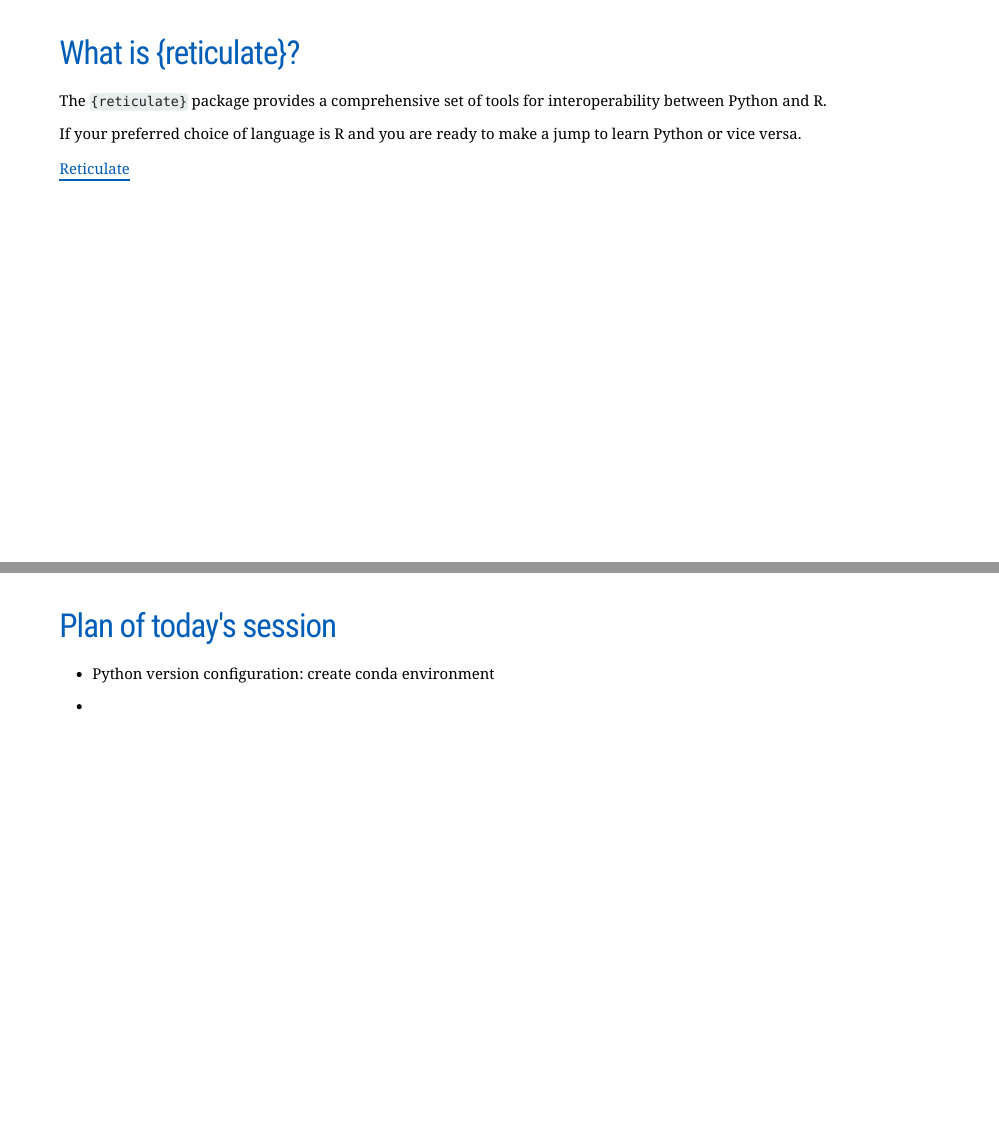
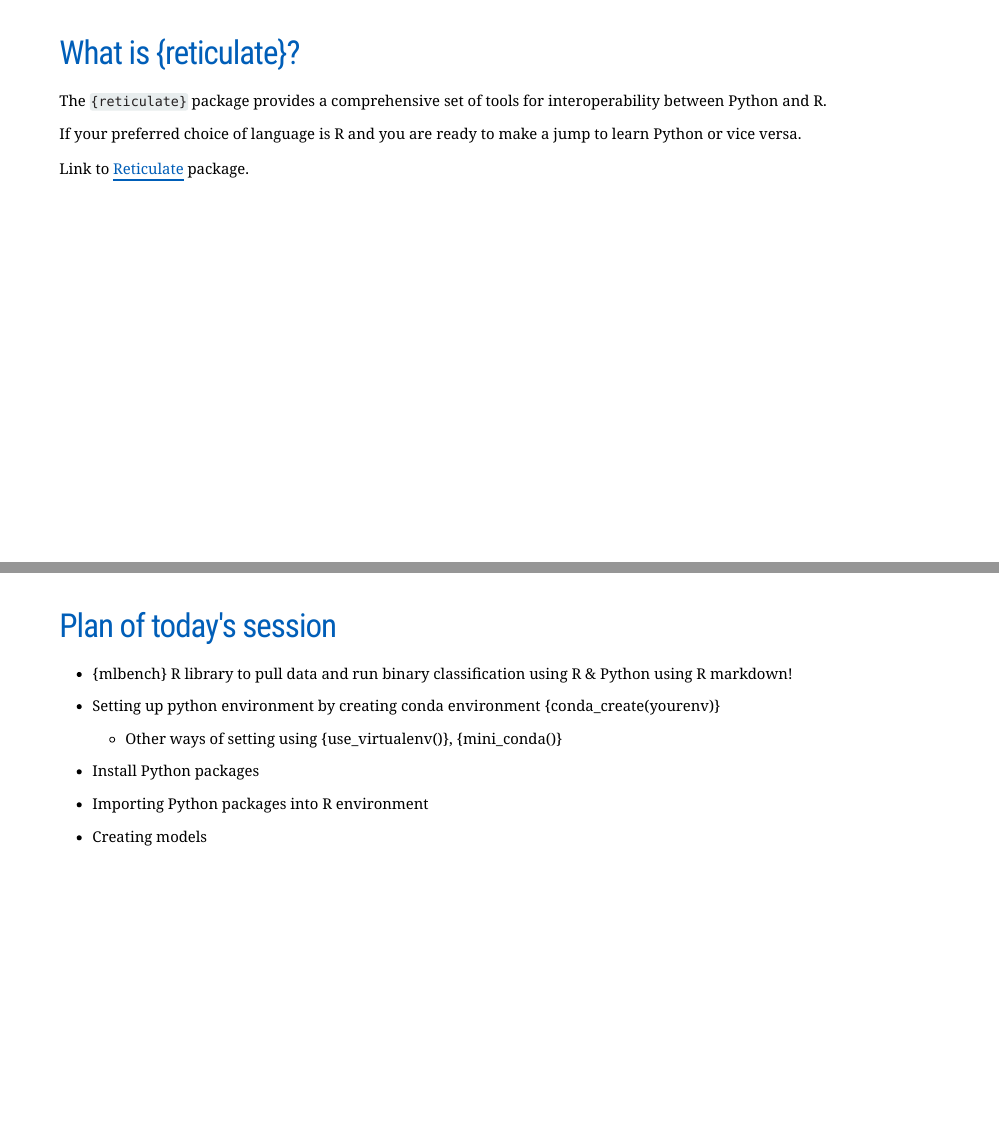
Before and after one commit to nhsbsa-data-analytics/coffee-and-coding, an R Markdown document (2022-06-22 Exploring Python with R using {reticulate}/Reticulate using Python in R/Reticulate using Python in R.Rmd): pages 2 and 3 of 3, joined at a grey line. Rendered offline with R 4.5, knitr and Pandoc, with nearby package versions; the slides are laid out offline by our stand-in for remark.js, each with all of its steps uncovered, in fonts that may differ from those the slides ask for, and without slide numbers, shadows or browser add-ons; a font, style sheet, LaTeX package, included part or bibliography that could not be used is replaced or left out.

Commit message:
add intro presentation

```diff
--- a/2022-06-22 Exploring Python with R using {reticulate}/Reticulate using Python in R/Reticulate using Python in R.Rmd
+++ b/2022-06-22 Exploring Python with R using {reticulate}/Reticulate using Python in R/Reticulate using Python in R.Rmd
@@ -50,8 +50,7 @@ The `{reticulate}` package provides a comprehensive set of tools for interoperab
 
 If your preferred choice of language is R and you are ready to make a jump to learn Python or vice versa.
 
-[Reticulate](https://rstudio.github.io/reticulate/)
-
+Link to [Reticulate](https://rstudio.github.io/reticulate/) package.
 
 ---
 
@@ -59,8 +58,22 @@ If your preferred choice of language is R and you are ready to make a jump to le
 
 --
 
-* Python version configuration: create conda environment
+* {mlbench} R library to pull data and run binary classification using R & Python using R markdown!
 
 --
 
-*
+* Setting up python environment by creating conda environment {conda_create(yourenv)}
+
+  * Other ways of setting using {use_virtualenv()}, {mini_conda()}
+
+--
+
+* Install Python packages
+
+--
+
+* Importing Python packages into R environment
+
+--
+
+* Creating models
```
